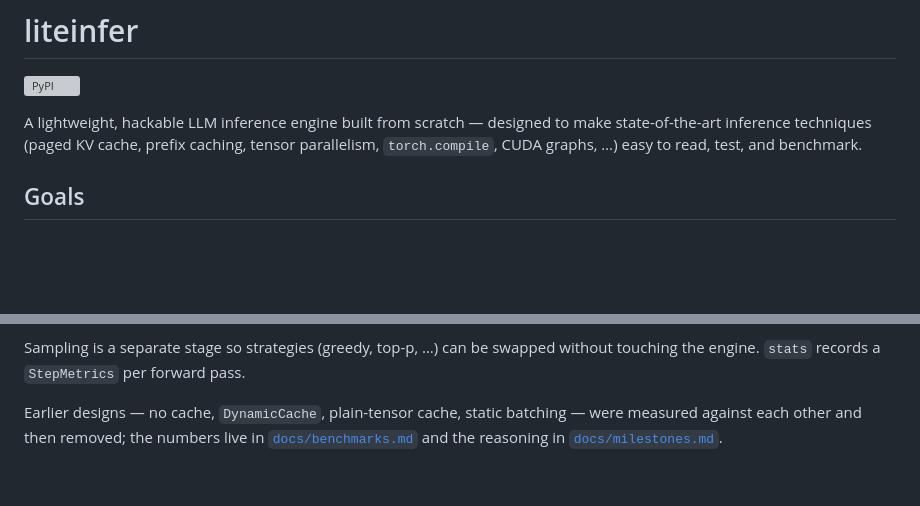
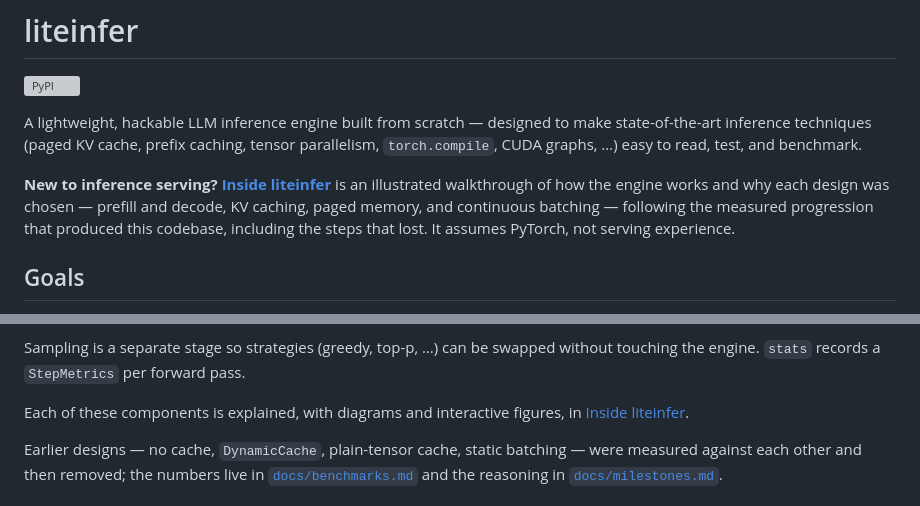
Before and after one commit to ValeGian/liteinfer, a Markdown page: README.md, 2 parts joined by grey strips. GitHub-like rendering; blank space fills up the shorter version; grey boxes are pictures that could not be loaded.

Commit message:
docs: link the illustrated field guide from the README (#18)

```diff
--- a/README.md
+++ b/README.md
@@ -6,6 +6,12 @@ A lightweight, hackable LLM inference engine built from scratch — designed
 to make state-of-the-art inference techniques (paged KV cache, prefix
 caching, tensor parallelism, `torch.compile`, CUDA graphs, …) easy to read,
 test, and benchmark.
+
+**New to inference serving?** [**Inside liteinfer**](https://claude.ai/code/artifact/52a9e43f-c529-4a70-af07-d55dbffb1cbf)
+is an illustrated walkthrough of how the engine works and why each design was
+chosen — prefill and decode, KV caching, paged memory, and continuous batching —
+following the measured progression that produced this codebase, including the
+steps that lost. It assumes PyTorch, not serving experience.
 
 ## Goals
 
@@ -101,6 +107,9 @@ One engine: continuous batching over a paged KV cache.
 
 Sampling is a separate stage so strategies (greedy, top-p, …) can be swapped
 without touching the engine. `stats` records a `StepMetrics` per forward pass.
+
+Each of these components is explained, with diagrams and interactive figures, in
+[Inside liteinfer](https://claude.ai/code/artifact/52a9e43f-c529-4a70-af07-d55dbffb1cbf).
 
 Earlier designs — no cache, `DynamicCache`, plain-tensor cache, static
 batching — were measured against each other and then removed; the numbers live
```
